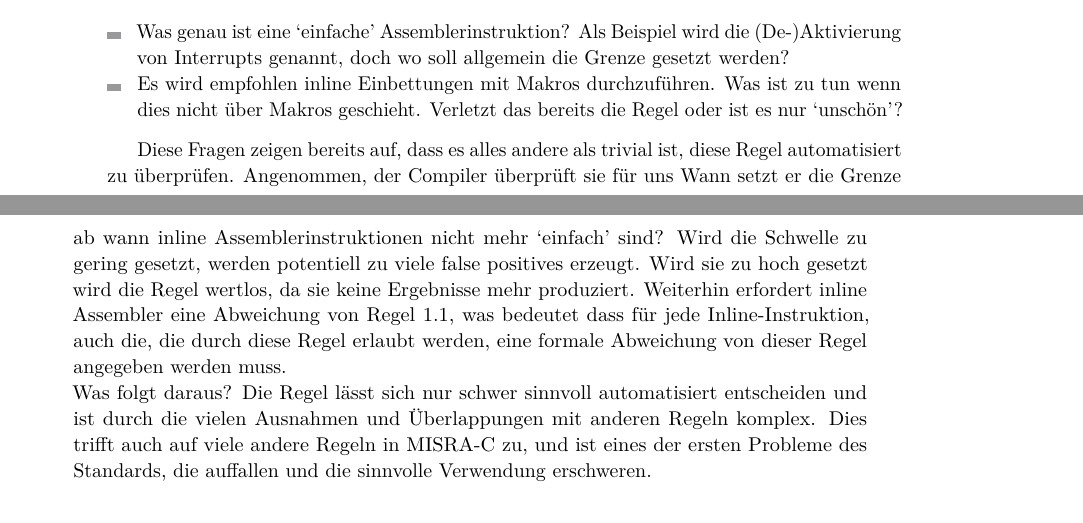
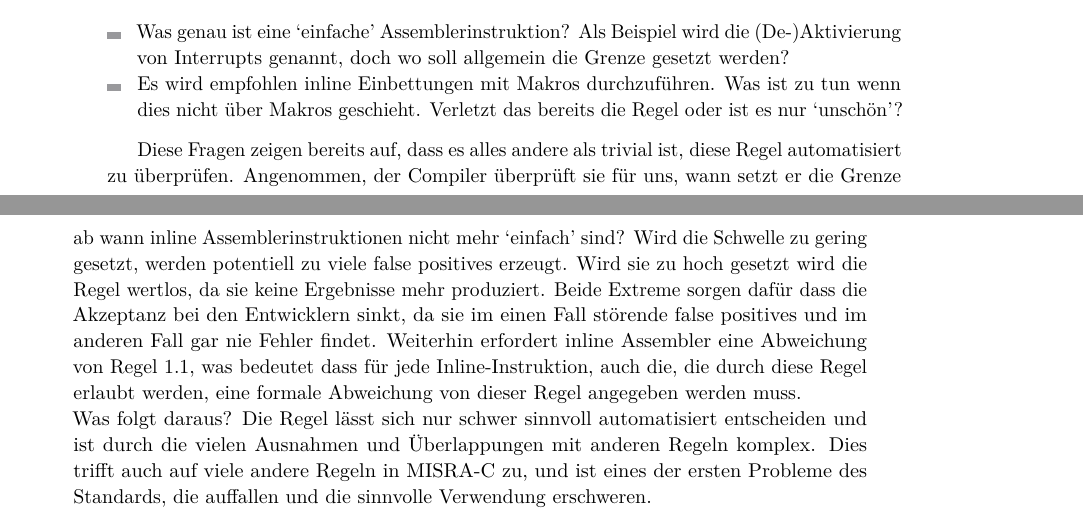
Before and after one commit to SeineEloquenz/prosem-sqs, a LaTeX paper (src/ausarbeitung.tex): two parts of pages 2 and 3 of 7, joined at a grey line, cut so that both start at the same text. Compiled offline with pdfLaTeX.

Commit message:
Improve example rule section

```diff
--- a/src/ausarbeitung.tex
+++ b/src/ausarbeitung.tex
@@ -168,10 +168,12 @@
     \end{itemize}
 
     Diese Fragen zeigen bereits auf, dass es alles andere als trivial ist, diese Regel automatisiert zu überprüfen.
-    Angenommen, der Compiler überprüft sie für uns
-    Wann setzt er die Grenze ab wann inline Assemblerinstruktionen nicht mehr \enquote{einfach} sind?
+    Angenommen, der Compiler überprüft sie für uns, wann setzt er die Grenze ab wann inline Assemblerinstruktionen
+    nicht mehr \enquote{einfach} sind?
     Wird die Schwelle zu gering gesetzt, werden potentiell zu viele false positives erzeugt.
     Wird sie zu hoch gesetzt wird die Regel wertlos, da sie keine Ergebnisse mehr produziert.
+    Beide Extreme sorgen dafür dass die Akzeptanz bei den Entwicklern sinkt, da sie im einen Fall störende false positives
+    und im anderen Fall gar nie Fehler findet.
     Weiterhin erfordert inline Assembler eine Abweichung von Regel 1.1, was bedeutet dass für jede Inline-Instruktion,
     auch die, die durch diese Regel erlaubt werden, eine formale Abweichung von dieser Regel angegeben werden muss.\\
     Was folgt daraus?
```
